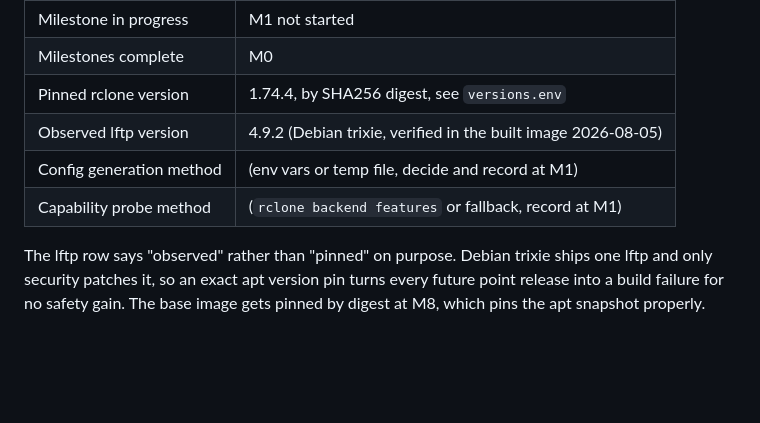
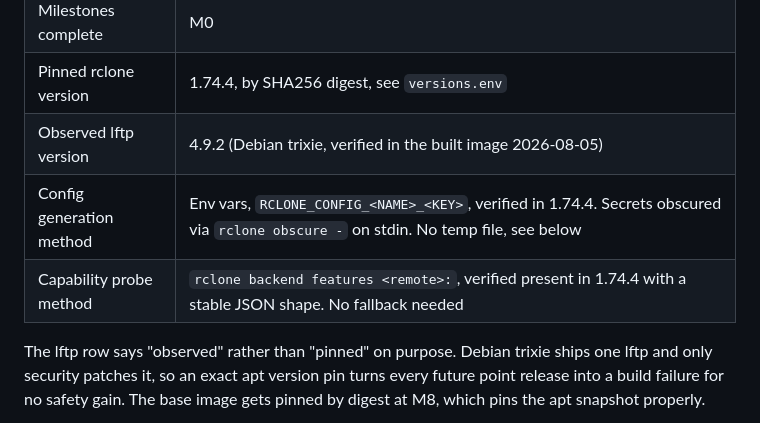
Before and after one commit to stevegee006/hivesync, a Markdown page: CLAUDE.md, the part around one of its changes. Drawn GitHub-style; blank space fills up the shorter version.

```diff
--- a/CLAUDE.md
+++ b/CLAUDE.md
@@ -16,8 +16,8 @@ Read `SPEC.md` before starting any milestone.
 | Milestones complete | M0 |
 | Pinned rclone version | 1.74.4, by SHA256 digest, see `versions.env` |
 | Observed lftp version | 4.9.2 (Debian trixie, verified in the built image 2026-08-05) |
-| Config generation method | (env vars or temp file, decide and record at M1) |
-| Capability probe method | (`rclone backend features` or fallback, record at M1) |
+| Config generation method | Env vars, `RCLONE_CONFIG_<NAME>_<KEY>`, verified in 1.74.4. Secrets obscured via `rclone obscure -` on stdin. No temp file, see below |
+| Capability probe method | `rclone backend features <remote>:`, verified present in 1.74.4 with a stable JSON shape. No fallback needed |
 
 The lftp row says "observed" rather than "pinned" on purpose. Debian trixie ships
 one lftp and only security patches it, so an exact apt version pin turns every
```
Also changed, not shown: other parts of CLAUDE.md (+18 -0 lines).
